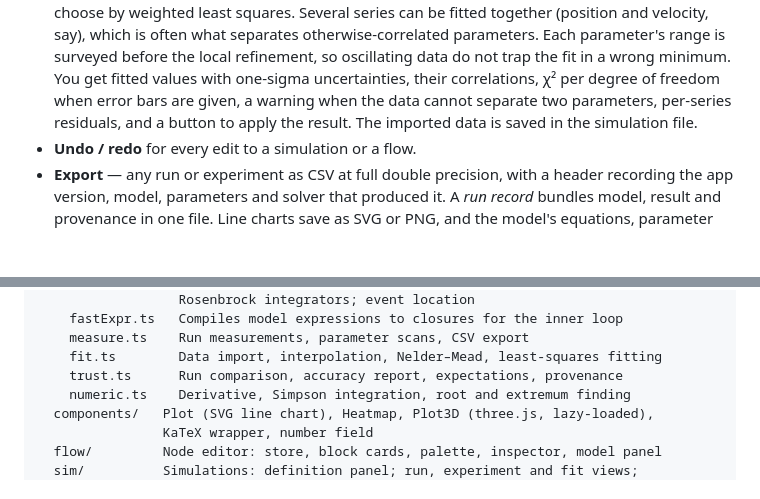
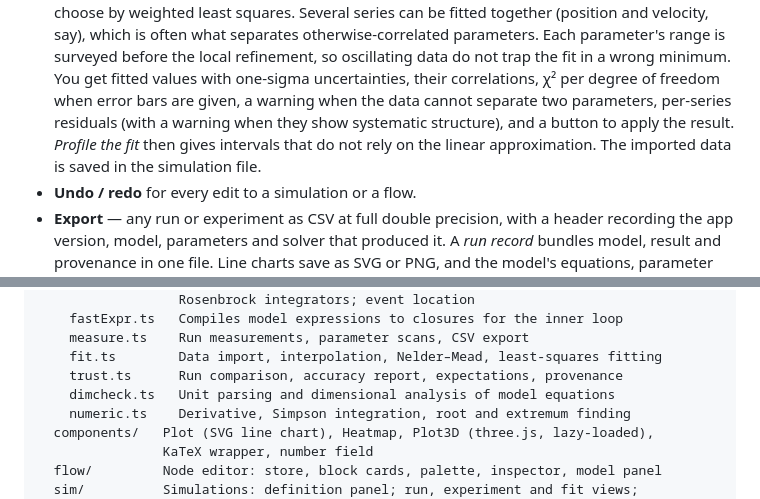
Before and after one commit to Jpifer13/math-physics-workbench, a Markdown page: README.md, 2 parts joined by grey strips. Drawn GitHub-style; blank space fills up the shorter version.

```diff
--- a/README.md
+++ b/README.md
@@ -57,8 +62,10 @@ view on the left and every edit re-runs immediately.
   is surveyed before the local refinement, so oscillating data do not trap the
   fit in a wrong minimum. You get fitted values with one-sigma uncertainties,
   their correlations, χ² per degree of freedom when error bars are given, a
-  warning when the data cannot separate two parameters, per-series residuals,
-  and a button to apply the result. The imported data is saved in the
+  warning when the data cannot separate two parameters, per-series residuals
+  (with a warning when they show systematic structure), and a button to apply
+  the result. *Profile the fit* then gives intervals that do not rely on the
+  linear approximation. The imported data is saved in the
   simulation file.
 - **Undo / redo** for every edit to a simulation or a flow.
 - **Export** — any run or experiment as CSV at full double precision, with a
@@ -206,6 +215,7 @@ src/
     measure.ts    Run measurements, parameter scans, CSV export
     fit.ts        Data import, interpolation, Nelder–Mead, least-squares fitting
     trust.ts      Run comparison, accuracy report, expectations, provenance
+    dimcheck.ts   Unit parsing and dimensional analysis of model equations
     numeric.ts    Derivative, Simpson integration, root and extremum finding
   components/   Plot (SVG line chart), Heatmap, Plot3D (three.js, lazy-loaded),
                 KaTeX wrapper, number field
```
Also changed, not shown: other parts of README.md (+11 -4 lines), docs/roadmap.md (+28 -38 lines), docs/simulation-units.png (added), 11 other files.
